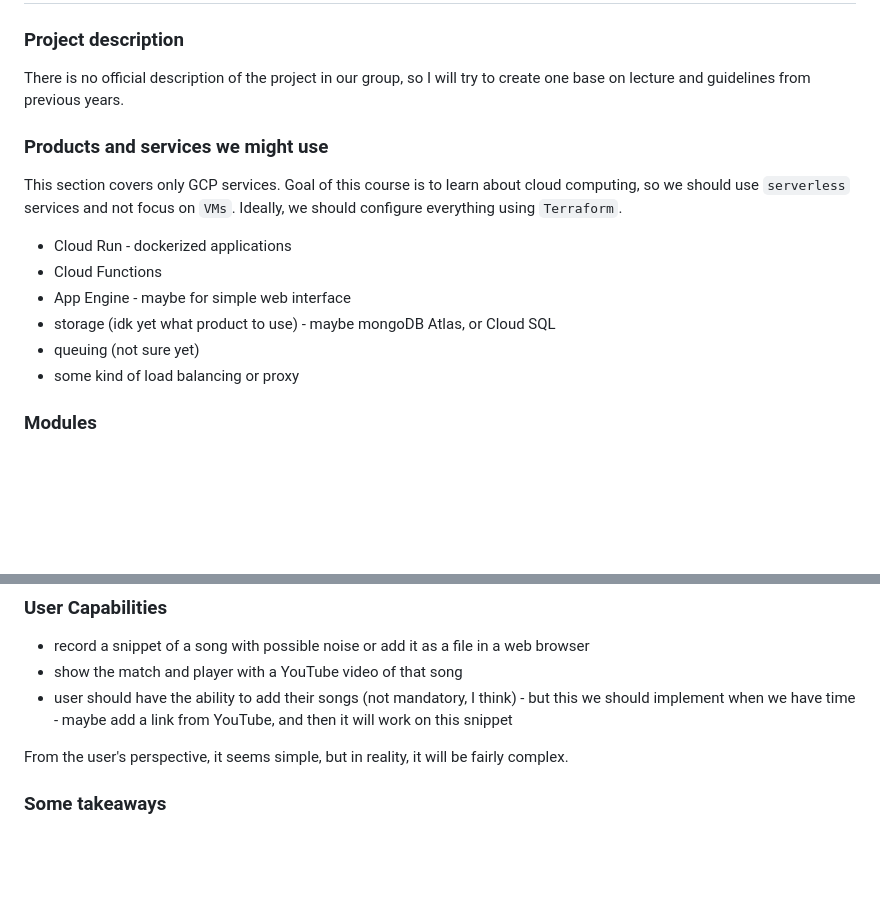
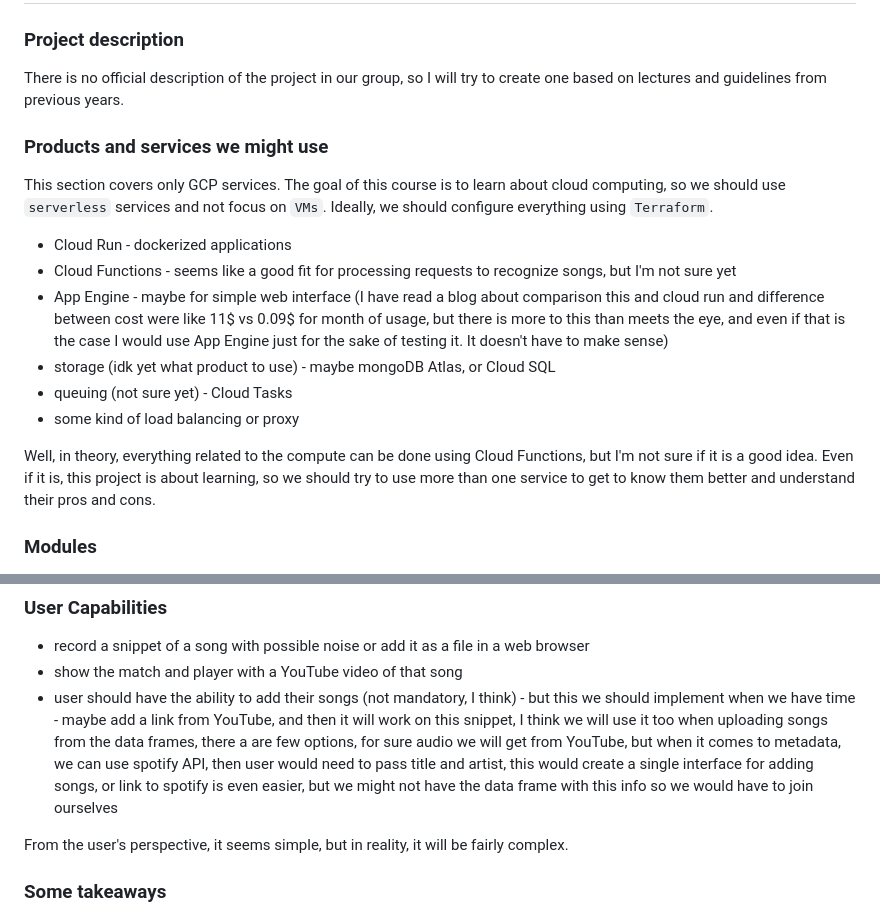
Before and after one commit to nizwant/cloud_computing_project, a Markdown page: README.md, 2 parts joined by grey strips. Drawn GitHub-style; blank space fills up the shorter version.

Commit message:
details about uploading songs and and cloud functions

```diff
--- a/README.md
+++ b/README.md
@@ -1,18 +1,20 @@
 # Cloud-project
 
 ### Project description
-There is no official description of the project in our group, so I will try to create one base on lecture and guidelines from previous years.
+There is no official description of the project in our group, so I will try to create one based on lectures and guidelines from previous years.
 
 ### Products and services we might use
 
-This section covers only GCP services. Goal of this course is to learn about cloud computing, so we should use `serverless` services and not focus on `VMs`. Ideally, we should configure everything using `Terraform`.
+This section covers only GCP services. The goal of this course is to learn about cloud computing, so we should use `serverless` services and not focus on `VMs`. Ideally, we should configure everything using `Terraform`.
 
 - Cloud Run - dockerized applications
-- Cloud Functions
-- App Engine - maybe for simple web interface
+- Cloud Functions - seems like a good fit for processing requests to recognize songs, but I'm not sure yet
+- App Engine - maybe for simple web interface (I have read a blog about comparison this and cloud run and difference between cost were like 11$ vs 0.09$ for month of usage, but there is more to this than meets the eye, and even if that is the case I would use App Engine just for the sake of testing it. It doesn't have to make sense)
 - storage (idk yet what product to use) - maybe mongoDB Atlas, or Cloud SQL
-- queuing (not sure yet)
+- queuing (not sure yet) - Cloud Tasks
 - some kind of load balancing or proxy
+
+Well, in theory, everything related to the compute can be done using Cloud Functions, but I'm not sure if it is a good idea. Even if it is, this project is about learning, so we should try to use more than one service to get to know them better and understand their pros and cons.
 
 ### Modules
 
@@ -27,7 +29,7 @@ This section covers only GCP services. Goal of this course is to learn about clo
 
 - record a snippet of a song with possible noise or add it as a file in a web browser
 - show the match and player with a YouTube video of that song
-- user should have the ability to add their songs (not mandatory, I think) - but this we should implement when we have time - maybe add a link from YouTube, and then it will work on this snippet
+- user should have the ability to add their songs (not mandatory, I think) - but this we should implement when we have time - maybe add a link from YouTube, and then it will work on this snippet, I think we will use it too when uploading songs from the data frames, there a are few options, for sure audio we will get from YouTube, but when it comes to metadata, we can use spotify API, then user would need to pass title and artist, this would create a single interface for adding songs, or link to spotify is even easier, but we might not have the data frame with this info so we would have to join ourselves
 
 From the user's perspective, it seems simple, but in reality, it will be fairly complex.
 
```
